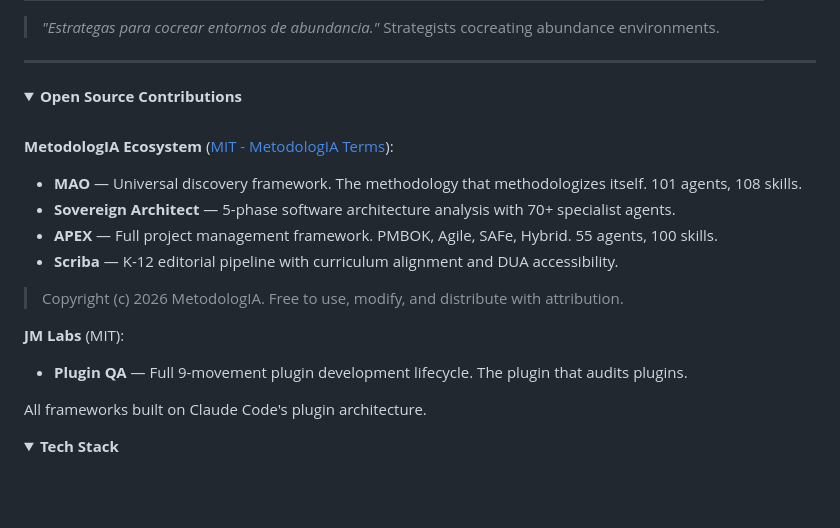
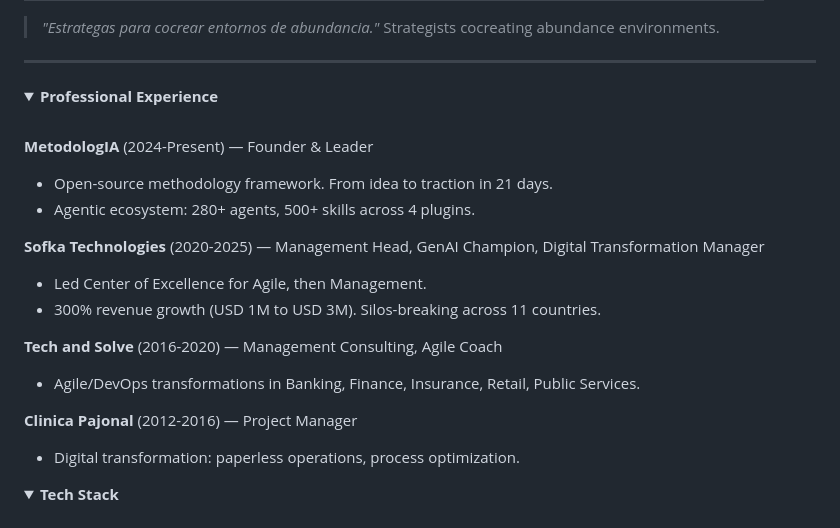
Before and after one commit to JaviMontano/JaviMontano, a Markdown page: README.md, the part around one of its changes. Drawn GitHub-style; folded sections open; blank space fills up the shorter version.

```diff
--- a/README.md
+++ b/README.md
@@ -119,21 +132,22 @@ Building this alongside an extraordinary team:
 ---
 
 <details>
-<summary><b>Open Source Contributions</b></summary>
+<summary><b>Professional Experience</b></summary>
 <br>
 
-**MetodologIA Ecosystem** ([MIT - MetodologIA Terms](https://metodologia.info/legal/terminos.html)):
-- **MAO** — Universal discovery framework. The methodology that methodologizes itself. 101 agents, 108 skills.
-- **Sovereign Architect** — 5-phase software architecture analysis with 70+ specialist agents.
-- **APEX** — Full project management framework. PMBOK, Agile, SAFe, Hybrid. 55 agents, 100 skills.
-- **Scriba** — K-12 editorial pipeline with curriculum alignment and DUA accessibility.
+**MetodologIA** (2024-Present) — Founder & Leader
+- Open-source methodology framework. From idea to traction in 21 days.
+- Agentic ecosystem: 280+ agents, 500+ skills across 4 plugins.
 
-> Copyright (c) 2026 MetodologIA. Free to use, modify, and distribute with attribution.
+**Sofka Technologies** (2020-2025) — Management Head, GenAI Champion, Digital Transformation Manager
+- Led Center of Excellence for Agile, then Management.
+- 300% revenue growth (USD 1M to USD 3M). Silos-breaking across 11 countries.
 
-**JM Labs** (MIT):
-- **Plugin QA** — Full 9-movement plugin development lifecycle. The plugin that audits plugins.
+**Tech and Solve** (2016-2020) — Management Consulting, Agile Coach
+- Agile/DevOps transformations in Banking, Finance, Insurance, Retail, Public Services.
 
-All frameworks built on Claude Code's plugin architecture.
+**Clinica Pajonal** (2012-2016) — Project Manager
+- Digital transformation: paperless operations, process optimization.
 
 </details>
 
```
Also changed, not shown: other parts of README.md (+43 -30 lines).
